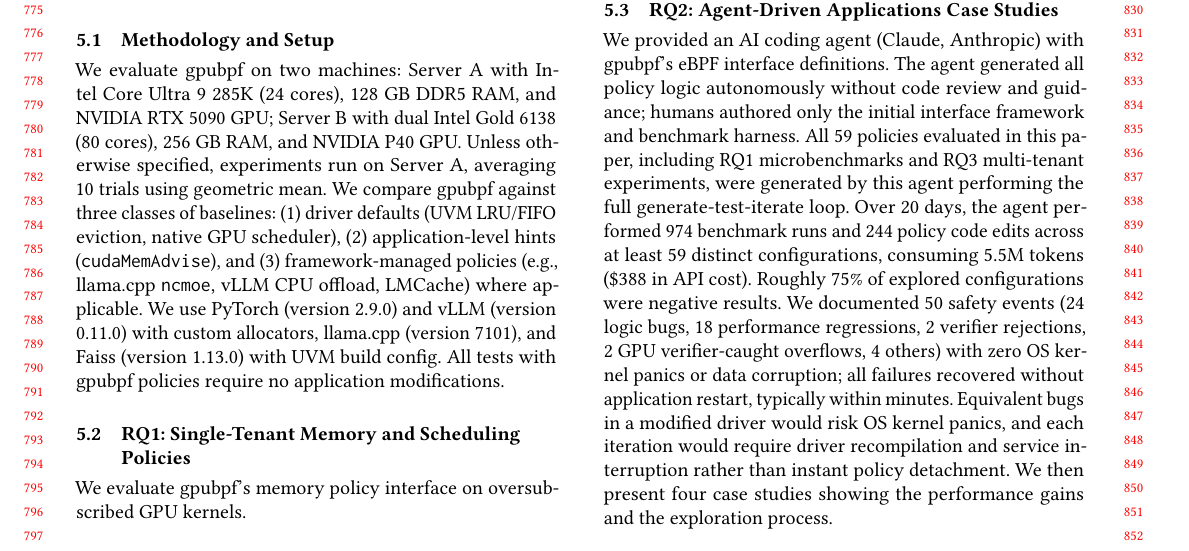
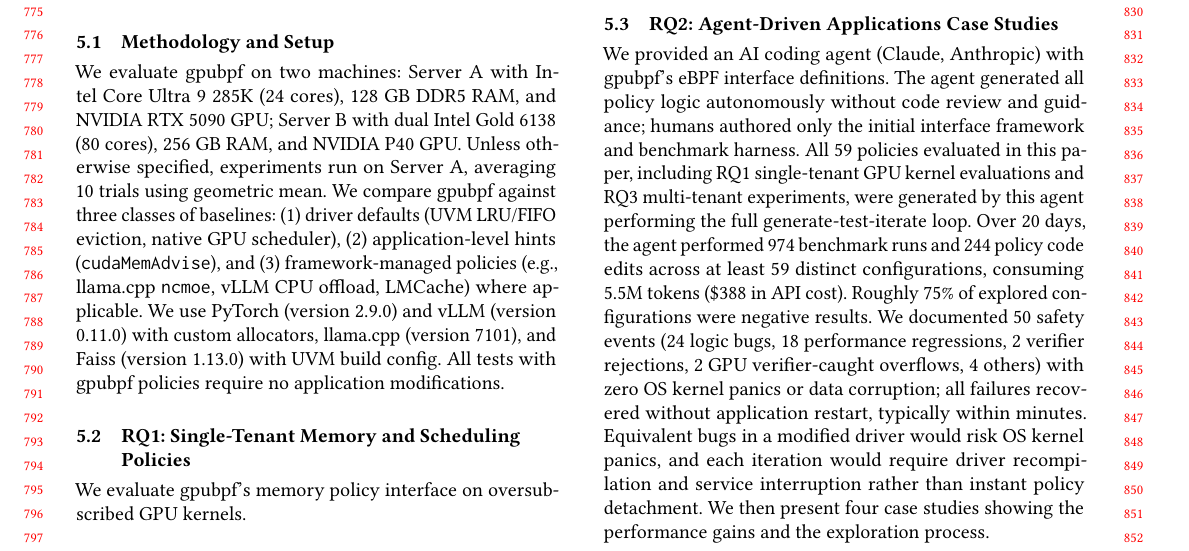
Before and after one commit to yunwei37/gpu-ext-paper, a LaTeX paper (main.tex, which reads tex/eval.tex): part of page 8 of 14, cut so that both start at the same text. Compiled offline with pdfLaTeX.

Commit message:
Clarify evaluation section by specifying single-tenant GPU kernel evaluations and refining agent-driven policy generation description

```diff
--- a/tex/eval.tex
+++ b/tex/eval.tex
@@ -31,7 +31,7 @@ We apply a \sys-based block scheduler driven by the GPU-side interface (Section~
 \subsection{RQ2: Agent-Driven Applications Case Studies}
 
 We provided an AI coding agent (Claude, Anthropic) with \sys's eBPF interface definitions. The agent generated all policy logic autonomously without code review and guidance; humans authored only the initial interface framework and benchmark harness.
-All 59 policies evaluated in this paper, including RQ1 microbenchmarks and RQ3 multi-tenant experiments, were generated by this agent performing the full generate-test-iterate loop. Over 20 days, the agent performed 974 benchmark runs and 244 policy code edits across at least 59 distinct configurations, consuming 5.5M tokens (\$388 in API cost). Roughly 75\% of explored configurations were negative results. We documented 50 safety events (24 logic bugs, 18 performance regressions, 2 verifier rejections, 2 GPU verifier-caught overflows, 4 others) with zero OS kernel panics or data corruption; all failures recovered without application restart, typically within minutes. Equivalent bugs in a modified driver would risk OS kernel panics, and each iteration would require driver recompilation and service interruption rather than instant policy detachment. We then present four case studies showing the performance gains and the exploration process.
+All 59 policies evaluated in this paper, including RQ1 single-tenant GPU kernel evaluations and RQ3 multi-tenant experiments, were generated by this agent performing the full generate-test-iterate loop. Over 20 days, the agent performed 974 benchmark runs and 244 policy code edits across at least 59 distinct configurations, consuming 5.5M tokens (\$388 in API cost). Roughly 75\% of explored configurations were negative results. We documented 50 safety events (24 logic bugs, 18 performance regressions, 2 verifier rejections, 2 GPU verifier-caught overflows, 4 others) with zero OS kernel panics or data corruption; all failures recovered without application restart, typically within minutes. Equivalent bugs in a modified driver would risk OS kernel panics, and each iteration would require driver recompilation and service interruption rather than instant policy detachment. We then present four case studies showing the performance gains and the exploration process.
 
 \paragraph{Expert Offloading (llama.cpp GPT-OSS-120B).}
 We evaluate \sys on GPT-OSS-120B MXFP4 MoE (59~GiB, 116.83B parameters) in llama.cpp on RTX 5090 (32GB), requiring 1.84$\times$ oversubscription. We compare five configurations: framework-managed CPU offloading (\texttt{ncmoe=32/64}), default UVM, UVM with application-added user-space hints (\texttt{cudaMemAdvise}), and \sys with eBPF-based host-device prefetching (\S\ref{sec:design-interfaces}).
```
Also changed, not shown: tex/eval.tex (2 more changed lines).
